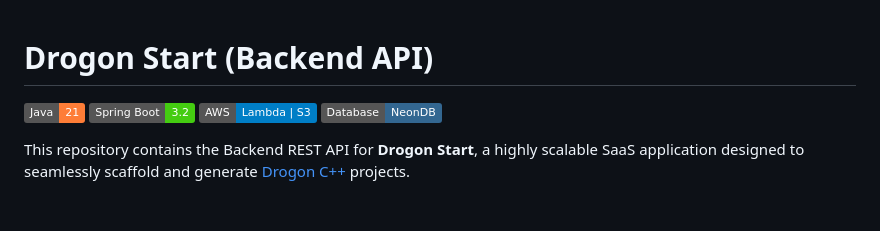
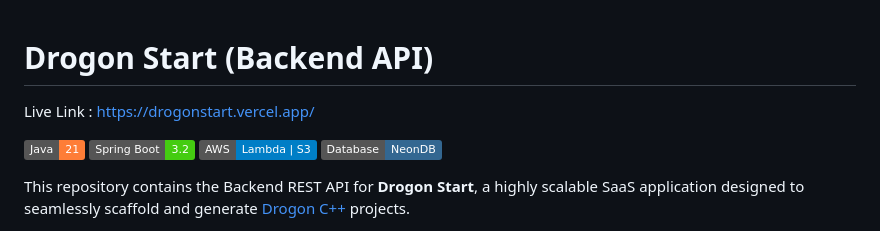
Before and after one commit to Ayush-sinha44/drogonStart, a Markdown page: README.md, the part around the change. GitHub-like rendering; badges without logos; blank space fills up the shorter version.

Commit message:
Add live link to Drogon Start project
Added a live link to the project in the README.

```diff
--- a/README.md
+++ b/README.md
@@ -1,4 +1,6 @@
 # Drogon Start (Backend API)
+
+Live Link : https://drogonstart.vercel.app/
 
 ![Java](https://img.shields.io/badge/Java-21-orange.svg)
 ![Spring Boot](https://img.shields.io/badge/Spring%20Boot-3.2-brightgreen.svg)
```
